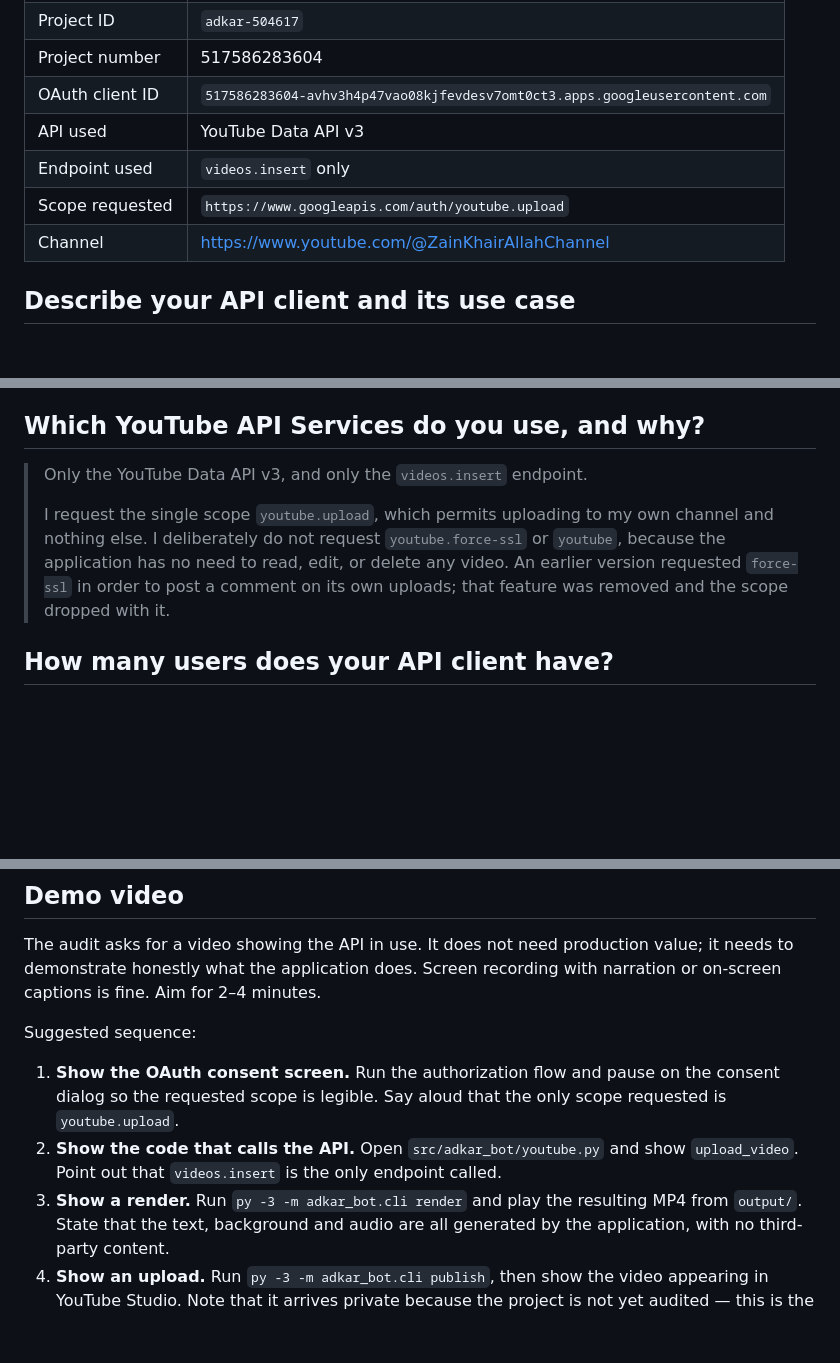
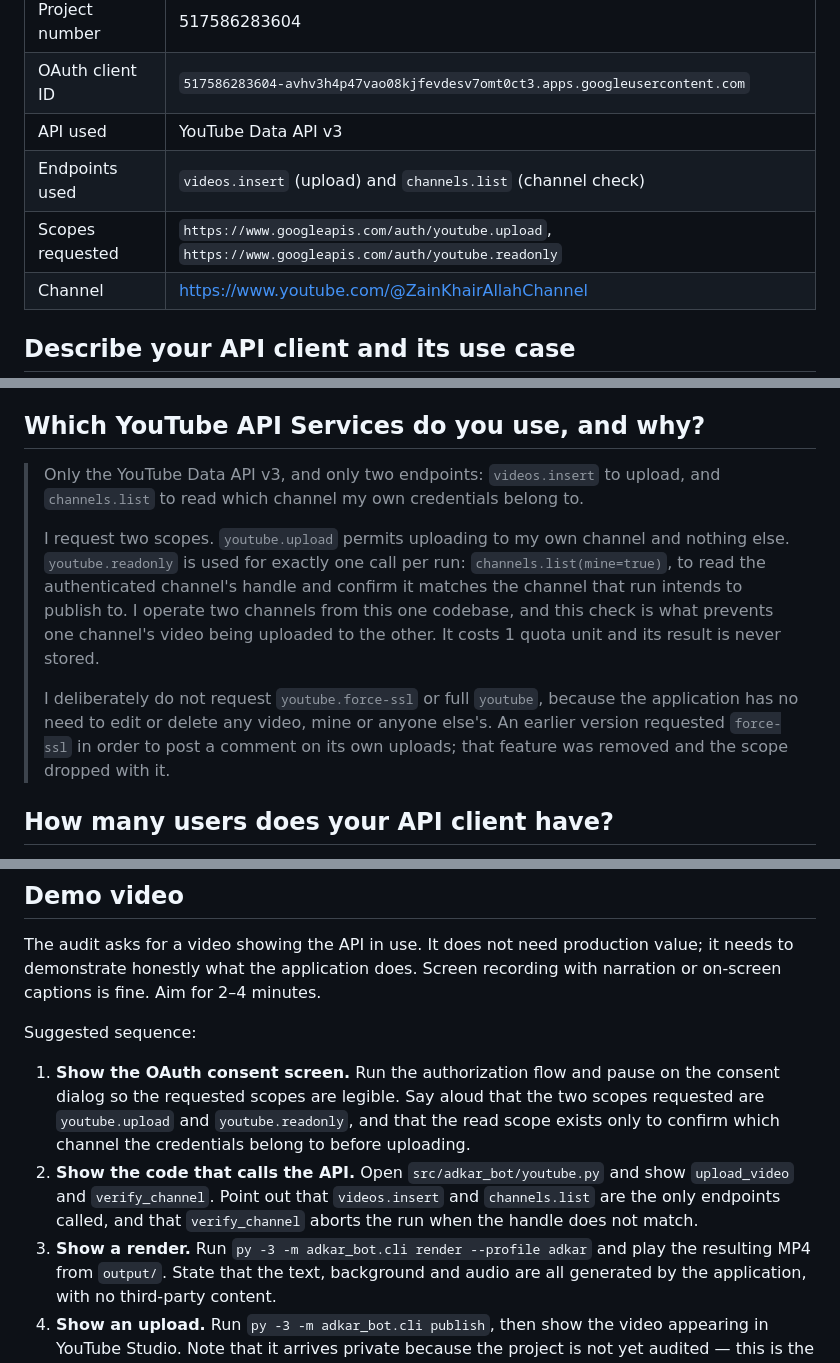
Before and after one commit to digiforcebusiness-cmyk/adkar-shorts-bot, a Markdown page: docs/AUDIT_SUBMISSION.md, 3 parts joined by grey strips. Drawn GitHub-style; blank space fills up the shorter version.

Commit message:
docs: correct the audit answers for the second scope and endpoint
The prepared answers still said "videos.insert only" and "the single scope
youtube.upload". Both became false when the channel-verification guard added
channels.list and youtube.readonly.

This file's own advice is that inconsistency between the form, the demo video
and the code is the most common reason audits stall - so submitting it as
written would have stalled the audit that lifts forced-private uploads.

Scopes, endpoints, the spoken script for the demo video, and the render
command (which now needs --profile) all updated. The justification for
youtube.readonly is stated explicitly: one call per run, result never stored,
and it is what stops one channel's video reaching the other.

Co-Authored-By: Claude Opus 5 <noreply@anthropic.com>

```diff
--- a/docs/AUDIT_SUBMISSION.md
+++ b/docs/AUDIT_SUBMISSION.md
@@ -22,8 +22,8 @@ common reason audits stall.
 | Project number | 517586283604 |
 | OAuth client ID | `517586283604-avhv3h4p47vao08kjfevdesv7omt0ct3.apps.googleusercontent.com` |
 | API used | YouTube Data API v3 |
-| Endpoint used | `videos.insert` only |
-| Scope requested | `https://www.googleapis.com/auth/youtube.upload` |
+| Endpoints used | `videos.insert` (upload) and `channels.list` (channel check) |
+| Scopes requested | `https://www.googleapis.com/auth/youtube.upload`, `https://www.googleapis.com/auth/youtube.readonly` |
 | Channel | <https://www.youtube.com/@ZainKhairAllahChannel> |
 
 ## Describe your API client and its use case
@@ -43,13 +43,22 @@ common reason audits stall.
 
 ## Which YouTube API Services do you use, and why?
 
-> Only the YouTube Data API v3, and only the `videos.insert` endpoint.
+> Only the YouTube Data API v3, and only two endpoints: `videos.insert` to
+> upload, and `channels.list` to read which channel my own credentials belong
+> to.
 >
-> I request the single scope `youtube.upload`, which permits uploading to my own
-> channel and nothing else. I deliberately do not request `youtube.force-ssl` or
-> `youtube`, because the application has no need to read, edit, or delete any
-> video. An earlier version requested `force-ssl` in order to post a comment on
-> its own uploads; that feature was removed and the scope dropped with it.
+> I request two scopes. `youtube.upload` permits uploading to my own channel
+> and nothing else. `youtube.readonly` is used for exactly one call per run:
+> `channels.list(mine=true)`, to read the authenticated channel's handle and
+> confirm it matches the channel that run intends to publish to. I operate two
+> channels from this one codebase, and this check is what prevents one
+> channel's video being uploaded to the other. It costs 1 quota unit and its
+> result is never stored.
+>
+> I deliberately do not request `youtube.force-ssl` or full `youtube`, because
+> the application has no need to edit or delete any video, mine or anyone
+> else's. An earlier version requested `force-ssl` in order to post a comment
+> on its own uploads; that feature was removed and the scope dropped with it.
 
 ## How many users does your API client have?
 
@@ -98,11 +107,15 @@ recording with narration or on-screen captions is fine. Aim for 2–4 minutes.
 Suggested sequence:
 
 1. **Show the OAuth consent screen.** Run the authorization flow and pause on
-   the consent dialog so the requested scope is legible. Say aloud that the only
-   scope requested is `youtube.upload`.
+   the consent dialog so the requested scopes are legible. Say aloud that the
+   two scopes requested are `youtube.upload` and `youtube.readonly`, and that
+   the read scope exists only to confirm which channel the credentials belong
+   to before uploading.
 2. **Show the code that calls the API.** Open `src/adkar_bot/youtube.py` and show
-   `upload_video`. Point out that `videos.insert` is the only endpoint called.
-3. **Show a render.** Run `py -3 -m adkar_bot.cli render` and play the resulting
+   `upload_video` and `verify_channel`. Point out that `videos.insert` and
+   `channels.list` are the only endpoints called, and that `verify_channel`
+   aborts the run when the handle does not match.
+3. **Show a render.** Run `py -3 -m adkar_bot.cli render --profile adkar` and play the resulting
    MP4 from `output/`. State that the text, background and audio are all
    generated by the application, with no third-party content.
 4. **Show an upload.** Run `py -3 -m adkar_bot.cli publish`, then show the video
```
